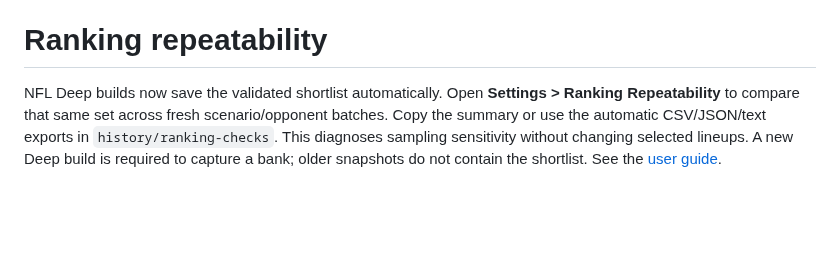
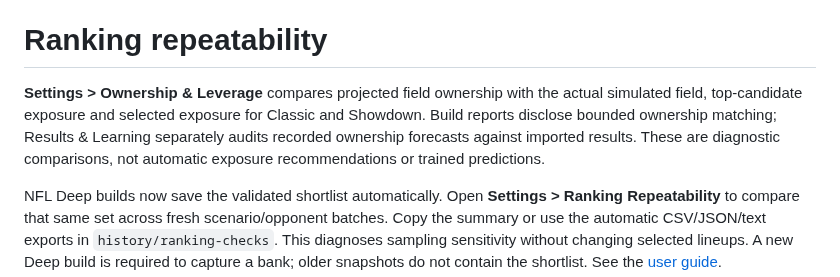
Before and after one commit to mnicho17/DFS, a Markdown page: README.md, the part around the change. Rendered like a GitHub page; blank space fills up the shorter version.

Commit message:
Match NFL opponent ownership and add slot-aware accuracy and leverage reports

```diff
--- a/README.md
+++ b/README.md
@@ -618,4 +618,6 @@ Deep Showdown now samples opponents with a documented experimental salary-spendi
 Build controls now use one Compute profile picker. Search & output groups Deep search/selection choices, resource numbers stay collapsed for presets, and ownership-data controls live in Data and Learning. Settings > Show Build Controls reveals the panel. Existing recipe settings remain supported.
 # Ranking repeatability
 
+**Settings > Ownership & Leverage** compares projected field ownership with the actual simulated field, top-candidate exposure and selected exposure for Classic and Showdown. Build reports disclose bounded ownership matching; Results & Learning separately audits recorded ownership forecasts against imported results. These are diagnostic comparisons, not automatic exposure recommendations or trained predictions.
+
 NFL Deep builds now save the validated shortlist automatically. Open **Settings > Ranking Repeatability** to compare that same set across fresh scenario/opponent batches. Copy the summary or use the automatic CSV/JSON/text exports in `history/ranking-checks`. This diagnoses sampling sensitivity without changing selected lineups. A new Deep build is required to capture a bank; older snapshots do not contain the shortlist. See the [user guide](docs/USER_GUIDE.md#ranking-repeatability).
```
Also changed, not shown: docs/USER_GUIDE.md (+12 -0 lines), docs/releases/configurable-deep-compute.md (+4 -0 lines), docs/images/ownership-leverage.png (added), 14 other files.
